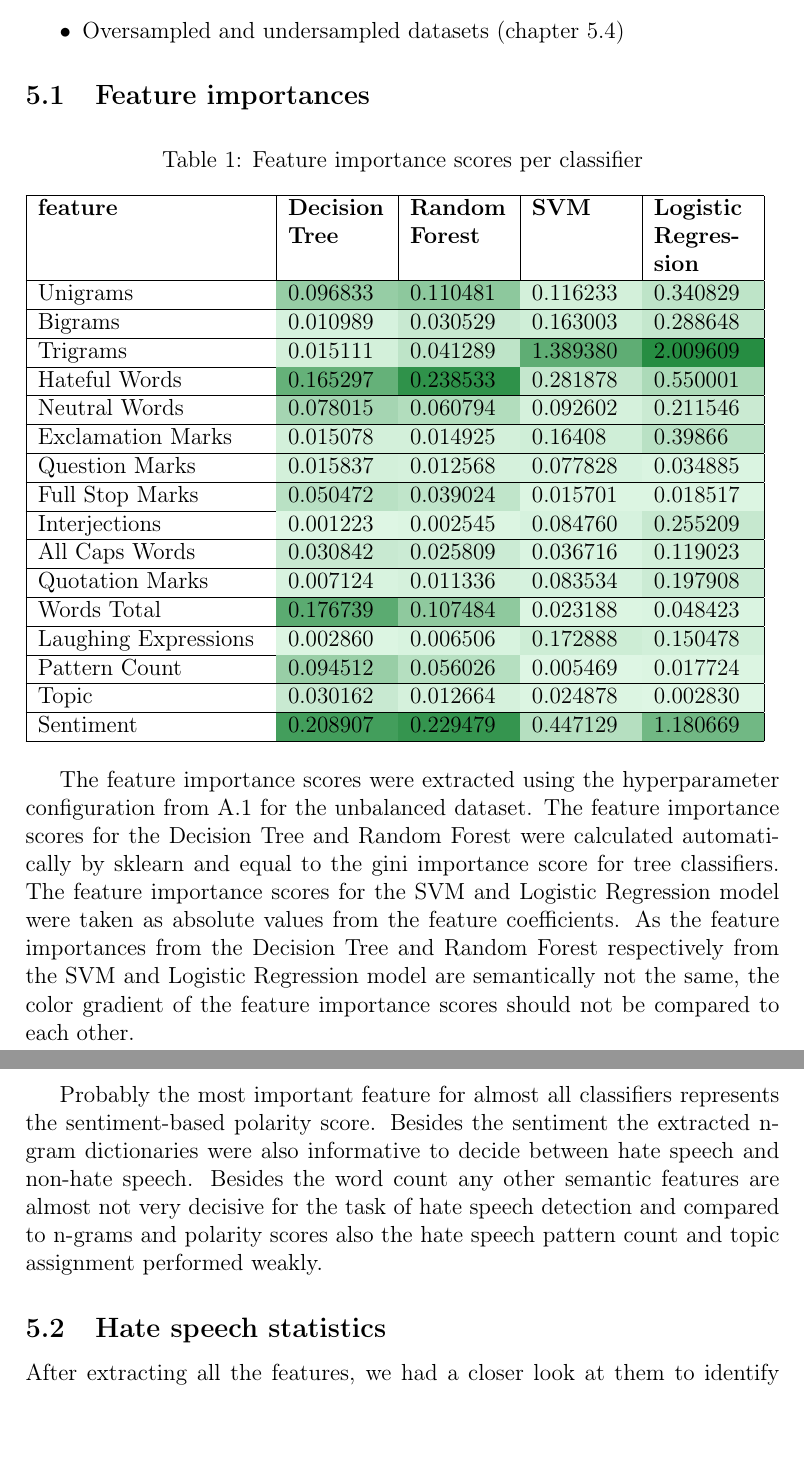
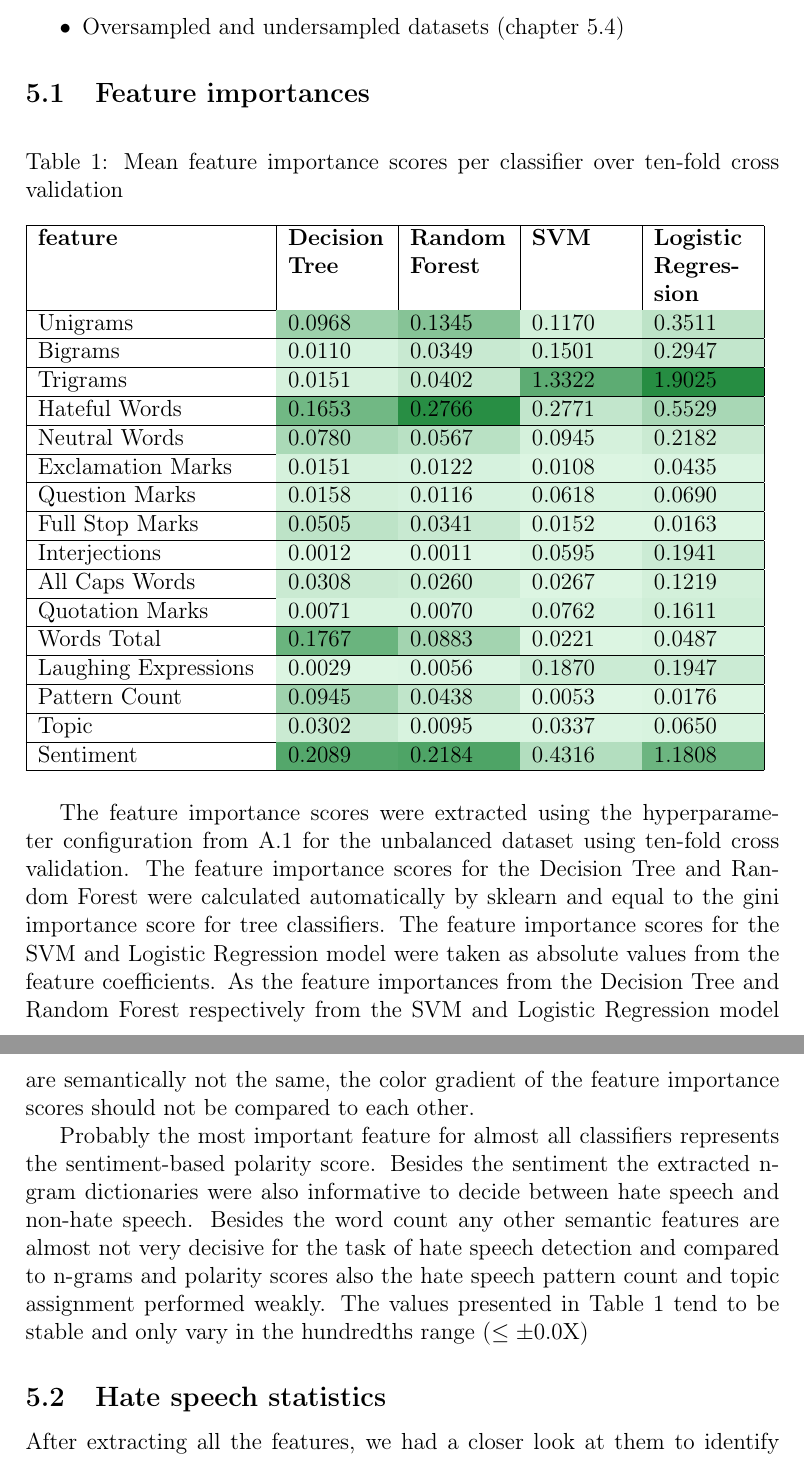
Before and after one commit to fidsusj/HateSpeechDetection, a LaTeX document (docs/report/report.tex, which reads docs/report/content/analysis.tex, docs/report/highlight.sty): two parts of pages 18 and 19 of 26 before the commit and two parts of pages 18 and 19 of 27 after it, joined at a grey line, cut so that both start at the same text. Compiled offline with pdfLaTeX.

Commit message:
main: added further feedback

```diff
--- a/docs/report/content/analysis.tex
+++ b/docs/report/content/analysis.tex
@@ -12,33 +12,33 @@ For answering our research question, whether classical machine learning methods
 \label{ch:experimentDa}
 
 \begin{table}[hbt!]
-	\caption{Feature importance scores per classifier}
-	\label{Tab:featureimportances}
+	\caption{Mean feature importance scores per classifier over ten-fold cross validation}
+	\label{Tab:featureimportancesmax}
 	\begin{tabular}{|p{0.3\textwidth}|p{0.13\textwidth}|p{0.13\textwidth}|p{0.13\textwidth}|p{0.13\textwidth}|}
 		\hline
 		\textbf{feature}     & \textbf{Decision Tree} & \textbf{Random Forest} & \textbf{SVM} & \textbf{Logistic Regression} \\ \hline
-		Unigrams      		 & \gradientOne{0.096833} & \gradientOne{0.110481} & \gradientTwo{0.116233} & \gradientTwo{0.340829} \\ \hline
-		Bigrams       		 & \gradientOne{0.010989} & \gradientOne{0.030529} & \gradientTwo{0.163003} & \gradientTwo{0.288648} \\ \hline
-		Trigrams       		 & \gradientOne{0.015111} & \gradientOne{0.041289} & \gradientTwo{1.389380} & \gradientTwo{2.009609} \\ \hline
-		Hateful Words        & \gradientOne{0.165297} & \gradientOne{0.238533} & \gradientTwo{0.281878} & \gradientTwo{0.550001} \\ \hline
-		Neutral Words        & \gradientOne{0.078015} & \gradientOne{0.060794} & \gradientTwo{0.092602} & \gradientTwo{0.211546} \\ \hline
-		Exclamation Marks    & \gradientOne{0.015078} & \gradientOne{0.014925} & \gradientTwo{0.16408} & \gradientTwo{0.39866} \\ \hline
-		Question Marks       & \gradientOne{0.015837} & \gradientOne{0.012568} & \gradientTwo{0.077828} & \gradientTwo{0.034885} \\ \hline
-		Full Stop Marks      & \gradientOne{0.050472} & \gradientOne{0.039024} & \gradientTwo{0.015701} & \gradientTwo{0.018517} \\ \hline
-		Interjections        & \gradientOne{0.001223} & \gradientOne{0.002545} & \gradientTwo{0.084760} & \gradientTwo{0.255209} \\ \hline
-		All Caps Words       & \gradientOne{0.030842} & \gradientOne{0.025809} & \gradientTwo{0.036716} & \gradientTwo{0.119023} \\ \hline
-		Quotation Marks      & \gradientOne{0.007124} & \gradientOne{0.011336} & \gradientTwo{0.083534} & \gradientTwo{0.197908} \\ \hline
-		Words Total          & \gradientOne{0.176739} & \gradientOne{0.107484} & \gradientTwo{0.023188} & \gradientTwo{0.048423} \\ \hline
-		Laughing Expressions & \gradientOne{0.002860} & \gradientOne{0.006506} & \gradientTwo{0.172888} & \gradientTwo{0.150478} \\ \hline
-		Pattern Count        & \gradientOne{0.094512} & \gradientOne{0.056026} & \gradientTwo{0.005469} & \gradientTwo{0.017724} \\ \hline
-		Topic       		 & \gradientOne{0.030162} & \gradientOne{0.012664} & \gradientTwo{0.024878} & \gradientTwo{0.002830} \\ \hline
-		Sentiment     	     & \gradientOne{0.208907} & \gradientOne{0.229479} & \gradientTwo{0.447129} & \gradientTwo{1.180669} \\ \hline
+		Unigrams             & \gradientOne{0.0968} & \gradientOne{0.1345} & \gradientTwo{0.1170} & \gradientTwo{0.3511} \\ \hline
+		Bigrams              & \gradientOne{0.0110} & \gradientOne{0.0349} & \gradientTwo{0.1501} & \gradientTwo{0.2947} \\ \hline
+		Trigrams             & \gradientOne{0.0151} & \gradientOne{0.0402} & \gradientTwo{1.3322} & \gradientTwo{1.9025} \\ \hline
+		Hateful Words        & \gradientOne{0.1653} & \gradientOne{0.2766} & \gradientTwo{0.2771} & \gradientTwo{0.5529} \\ \hline
+		Neutral Words        & \gradientOne{0.0780} & \gradientOne{0.0567} & \gradientTwo{0.0945} & \gradientTwo{0.2182} \\ \hline
+		Exclamation Marks	 & \gradientOne{0.0151} & \gradientOne{0.0122} & \gradientTwo{0.0108} & \gradientTwo{0.0435} \\ \hline
+		Question Marks    	 & \gradientOne{0.0158} & \gradientOne{0.0116} & \gradientTwo{0.0618} & \gradientTwo{0.0690} \\ \hline
+		Full Stop Marks  	 & \gradientOne{0.0505} & \gradientOne{0.0341} & \gradientTwo{0.0152} & \gradientTwo{0.0163} \\ \hline
+		Interjections        & \gradientOne{0.0012} & \gradientOne{0.0011} & \gradientTwo{0.0595} & \gradientTwo{0.1941} \\ \hline
+		All Caps Words       & \gradientOne{0.0308} & \gradientOne{0.0260} & \gradientTwo{0.0267} & \gradientTwo{0.1219} \\ \hline
+		Quotation Marks      & \gradientOne{0.0071} & \gradientOne{0.0070} & \gradientTwo{0.0762} & \gradientTwo{0.1611} \\ \hline
+		Words Total          & \gradientOne{0.1767} & \gradientOne{0.0883} & \gradientTwo{0.0221} & \gradientTwo{0.0487} \\ \hline
+		Laughing Expressions & \gradientOne{0.0029} & \gradientOne{0.0056} & \gradientTwo{0.1870} & \gradientTwo{0.1947} \\ \hline
+		Pattern Count        & \gradientOne{0.0945} & \gradientOne{0.0438} & \gradientTwo{0.0053} & \gradientTwo{0.0176} \\ \hline
+		Topic     	         & \gradientOne{0.0302} & \gradientOne{0.0095} & \gradientTwo{0.0337} & \gradientTwo{0.0650} \\ \hline
+		Sentiment            & \gradientOne{0.2089} & \gradientOne{0.2184} & \gradientTwo{0.4316} & \gradientTwo{1.1808} \\ \hline
 	\end{tabular}
 \end{table}
 
-The feature importance scores were extracted using the hyperparameter configuration from \ref{ch:app-A} for the unbalanced dataset. The feature importance scores for the Decision Tree and Random Forest were calculated automatically by sklearn and equal to the gini importance score for tree classifiers. The feature importance scores for the SVM and Logistic Regression model were taken as absolute values from the feature coefficients. As the feature importances from the Decision Tree and Random Forest respectively from the SVM and Logistic Regression model are semantically not the same, the color gradient of the feature importance scores should not be compared to each other.
+The feature importance scores were extracted using the hyperparameter configuration from \ref{ch:app-A} for the unbalanced dataset using ten-fold cross validation. The feature importance scores for the Decision Tree and Random Forest were calculated automatically by sklearn and equal to the gini importance score for tree classifiers. The feature importance scores for the SVM and Logistic Regression model were taken as absolute values from the feature coefficients. As the feature importances from the Decision Tree and Random Forest respectively from the SVM and Logistic Regression model are semantically not the same, the color gradient of the feature importance scores should not be compared to each other.
 
-Probably the most important feature for almost all classifiers represents the sentiment-based polarity score. Besides the sentiment the extracted n-gram dictionaries were also informative to decide between hate speech and non-hate speech. Besides the word count any other semantic features are almost not very decisive for the task of hate speech detection and compared to n-grams and polarity scores also the hate speech pattern count and topic assignment performed weakly.
+Probably the most important feature for almost all classifiers represents the sentiment-based polarity score. Besides the sentiment the extracted n-gram dictionaries were also informative to decide between hate speech and non-hate speech. Besides the word count any other semantic features are almost not very decisive for the task of hate speech detection and compared to n-grams and polarity scores also the hate speech pattern count and topic assignment performed weakly. The values presented in \autoref{Tab:featureimportancesmax} tend to be stable and only vary in the hundredths range ($\le \pm$0.0X)
 
 \subsection{Hate speech statistics}
 \label{ch:experimentDb}
--- a/docs/report/highlight.sty
+++ b/docs/report/highlight.sty
@@ -25,10 +25,10 @@
 %======================================
 % gradient function 2!
 \newcommand{\gradientOne}[1]{
-    % The values are calculated linearly between 0 and 0.25
-    \ifdimcomp{#1pt}{>}{0.25pt}{#1}{
+    % The values are calculated linearly between 0 and 0.28
+    \ifdimcomp{#1pt}{>}{0.28pt}{#1}{
     \ifdimcomp{#1pt}{<}{0pt}{#1}{
-         \pgfmathparse{int(round(100*(#1/(0.25-0))-(0*(100/(0.25-0)))))}
+         \pgfmathparse{int(round(100*(#1/(0.28-0))-(0*(100/(0.28-0)))))}
         \xdef\tempa{\pgfmathresult}
         \cellcolor{high!\tempa!low!\opacity} #1
     }}
@@ -36,10 +36,10 @@
 %======================================
 % gradient function 3!
 \newcommand{\gradientTwo}[1]{
-    % The values are calculated linearly between \minval and \maxval
-    \ifdimcomp{#1pt}{>}{2.01pt}{#1}{
+    % The values are calculated linearly between 0 and 1.91
+    \ifdimcomp{#1pt}{>}{1.91pt}{#1}{
     \ifdimcomp{#1pt}{<}{0pt}{#1}{
-         \pgfmathparse{int(round(100*(#1/(2.01-0))-(0*(100/(2.01-0)))))}
+         \pgfmathparse{int(round(100*(#1/(1.91-0))-(0*(100/(1.91-0)))))}
         \xdef\tempa{\pgfmathresult}
         \cellcolor{high!\tempa!low!\opacity} #1
     }}
```
Also changed, not shown: docs/report/report.pdf.
